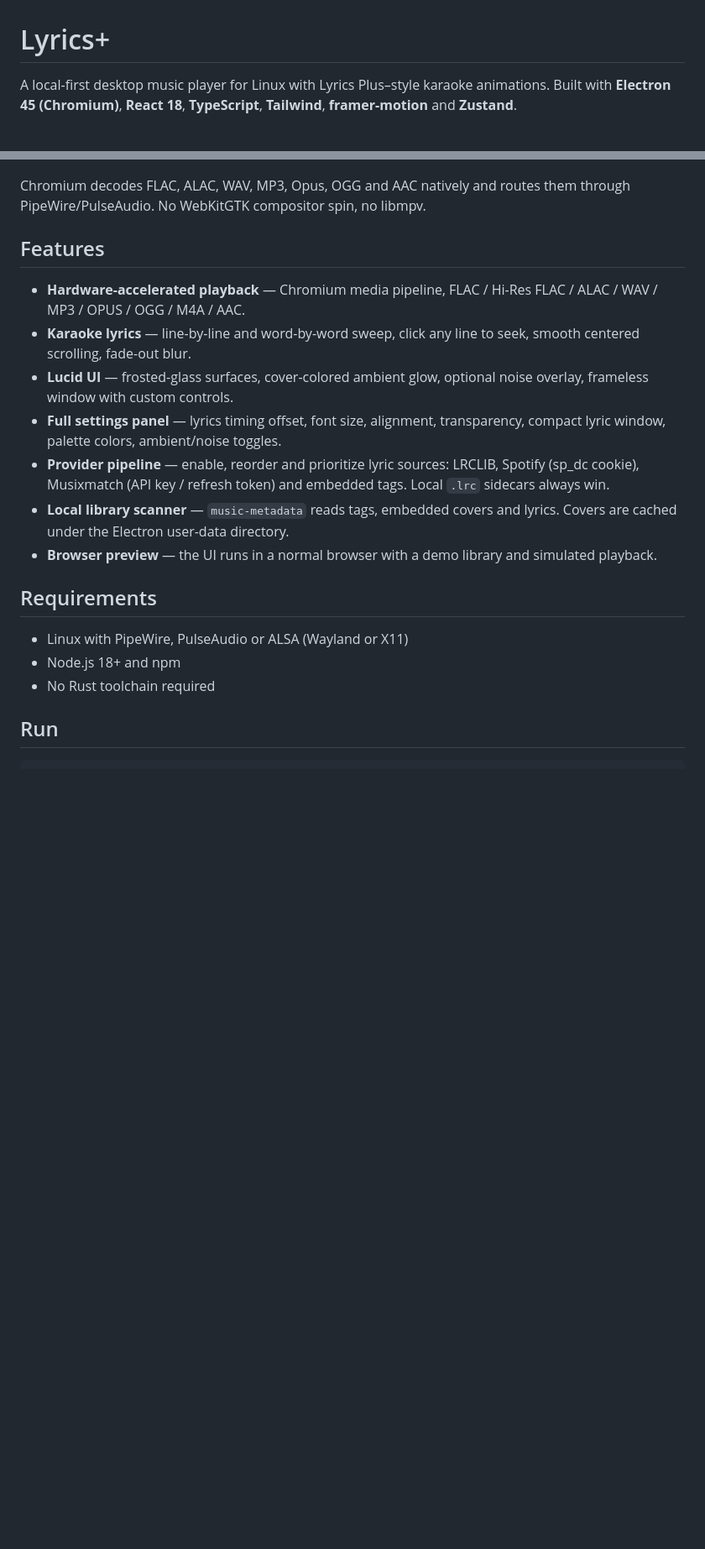
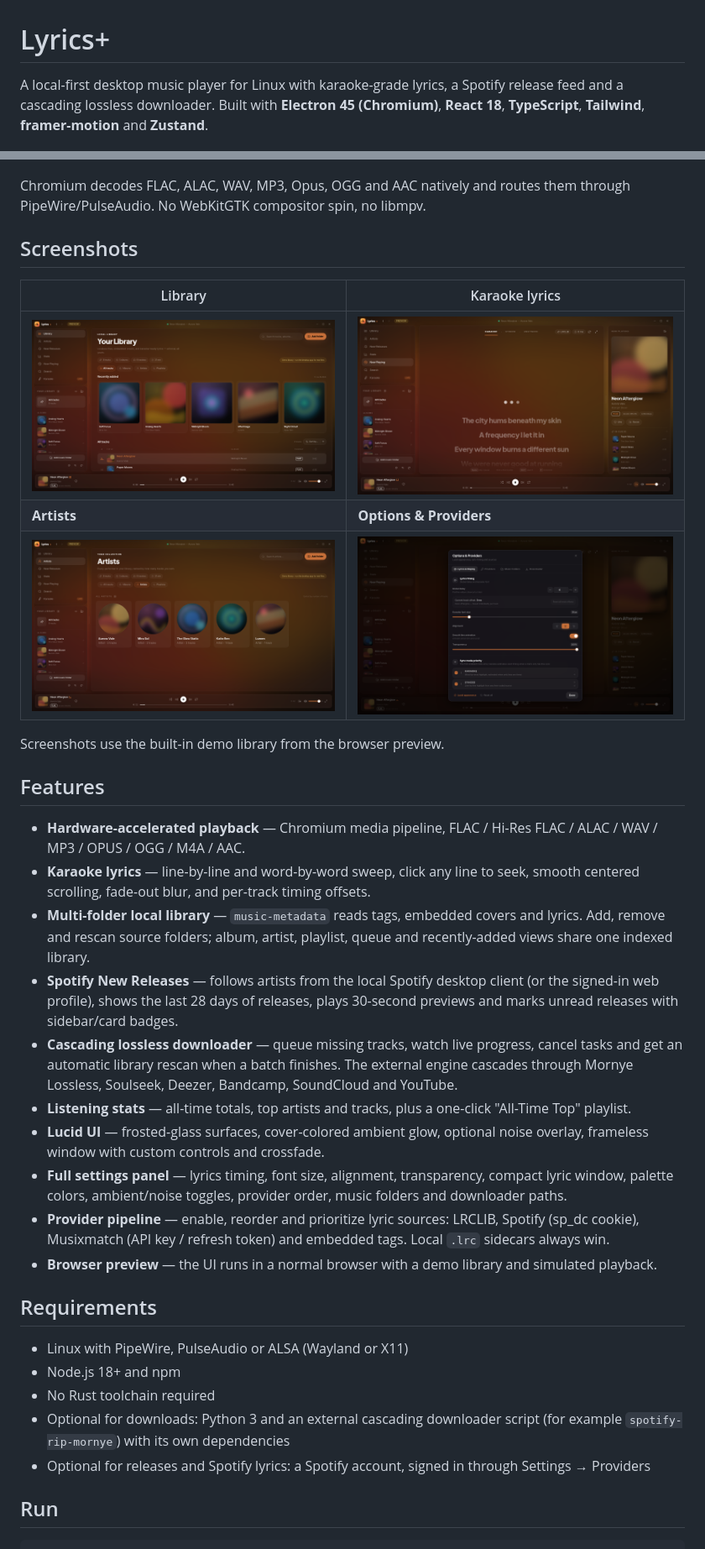
Before and after one commit to NewSOmetest1/lyrics-plus-player, a Markdown page: README.md, 2 parts joined by grey strips. Shown at 84% size. Rendered like a GitHub page; pictures changed too: docs/screenshots/01-library.png (added), docs/screenshots/02-artists.png (added), docs/screenshots/03-karaoke.png (added); blank space fills up the shorter version.

Commit message:
docs: refresh README and add player screenshots
- document releases, downloader, multi-folder library and stats

- add library, artists, karaoke and settings screenshots

```diff
--- a/README.md
+++ b/README.md
@@ -1,29 +1,51 @@
 # Lyrics+
 
-A local-first desktop music player for Linux with Lyrics Plus–style karaoke
-animations. Built with **Electron 45 (Chromium)**, **React 18**,
-**TypeScript**, **Tailwind**, **framer-motion** and **Zustand**.
+A local-first desktop music player for Linux with karaoke-grade lyrics, a
+Spotify release feed and a cascading lossless downloader. Built with
+**Electron 45 (Chromium)**, **React 18**, **TypeScript**, **Tailwind**,
+**framer-motion** and **Zustand**.
 
 ![Lyrics+](assets/icon.png)
 
 Chromium decodes FLAC, ALAC, WAV, MP3, Opus, OGG and AAC natively and routes
 them through PipeWire/PulseAudio. No WebKitGTK compositor spin, no libmpv.
 
+## Screenshots
+
+| Library | Karaoke lyrics |
+| --- | --- |
+| ![Library view](docs/screenshots/01-library.png) | ![Karaoke lyrics](docs/screenshots/03-karaoke.png) |
+| **Artists** | **Options & Providers** |
+| ![Artists view](docs/screenshots/02-artists.png) | ![Options and providers](docs/screenshots/04-settings.png) |
+
+Screenshots use the built-in demo library from the browser preview.
+
 ## Features
 
 - **Hardware-accelerated playback** — Chromium media pipeline, FLAC / Hi-Res
   FLAC / ALAC / WAV / MP3 / OPUS / OGG / M4A / AAC.
 - **Karaoke lyrics** — line-by-line and word-by-word sweep, click any line to
-  seek, smooth centered scrolling, fade-out blur.
+  seek, smooth centered scrolling, fade-out blur, and per-track timing offsets.
+- **Multi-folder local library** — `music-metadata` reads tags, embedded covers
+  and lyrics. Add, remove and rescan source folders; album, artist, playlist,
+  queue and recently-added views share one indexed library.
+- **Spotify New Releases** — follows artists from the local Spotify desktop
+  client (or the signed-in web profile), shows the last 28 days of releases,
+  plays 30-second previews and marks unread releases with sidebar/card badges.
+- **Cascading lossless downloader** — queue missing tracks, watch live progress,
+  cancel tasks and get an automatic library rescan when a batch finishes. The
+  external engine cascades through Mornye Lossless, Soulseek, Deezer, Bandcamp,
+  SoundCloud and YouTube.
+- **Listening stats** — all-time totals, top artists and tracks, plus a
+  one-click "All-Time Top" playlist.
 - **Lucid UI** — frosted-glass surfaces, cover-colored ambient glow, optional
-  noise overlay, frameless window with custom controls.
-- **Full settings panel** — lyrics timing offset, font size, alignment,
-  transparency, compact lyric window, palette colors, ambient/noise toggles.
+  noise overlay, frameless window with custom controls and crossfade.
+- **Full settings panel** — lyrics timing, font size, alignment, transparency,
+  compact lyric window, palette colors, ambient/noise toggles, provider order,
+  music folders and downloader paths.
 - **Provider pipeline** — enable, reorder and prioritize lyric sources:
   LRCLIB, Spotify (sp_dc cookie), Musixmatch (API key / refresh token) and
   embedded tags. Local `.lrc` sidecars always win.
-- **Local library scanner** — `music-metadata` reads tags, embedded covers and
-  lyrics. Covers are cached under the Electron user-data directory.
 - **Browser preview** — the UI runs in a normal browser with a demo library and
   simulated playback.
 
@@ -32,6 +54,10 @@ them through PipeWire/PulseAudio. No WebKitGTK compositor spin, no libmpv.
 - Linux with PipeWire, PulseAudio or ALSA (Wayland or X11)
 - Node.js 18+ and npm
 - No Rust toolchain required
+- Optional for downloads: Python 3 and an external cascading downloader script
+  (for example `spotify-rip-mornye`) with its own dependencies
+- Optional for releases and Spotify lyrics: a Spotify account, signed in
+  through Settings → Providers
 
 ## Run
 
```
Also changed, not shown: other parts of README.md (+51 -5 lines).
